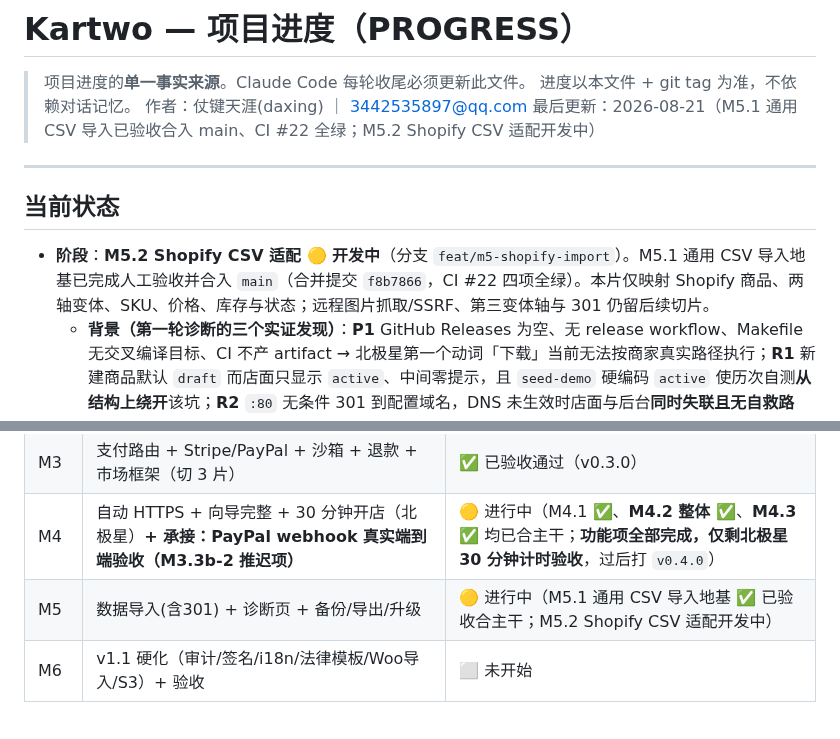
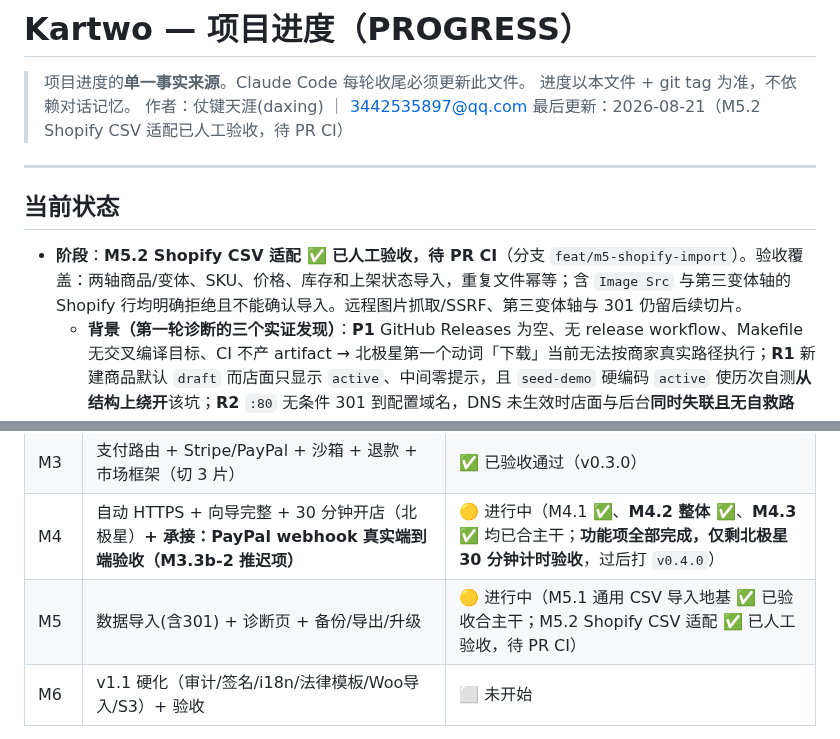
Before and after one commit to kartwo/kartwo, a Markdown page: PROGRESS.md, 2 parts joined by grey strips. Drawn GitHub-style.

Commit message:
docs(progress): 记录 M5.2 人工验收通过

```diff
--- a/PROGRESS.md
+++ b/PROGRESS.md
@@ -3,12 +3,12 @@
 > 项目进度的**单一事实来源**。Claude Code 每轮收尾必须更新此文件。
 > 进度以本文件 + git tag 为准，不依赖对话记忆。
 > 作者：仗键天涯(daxing) ｜ 3442535897@qq.com
-> 最后更新：2026-08-21（M5.1 通用 CSV 导入已验收合入 main、CI #22 全绿；M5.2 Shopify CSV 适配开发中）
+> 最后更新：2026-08-21（M5.2 Shopify CSV 适配已人工验收，待 PR CI）
 
 ---
 
 ## 当前状态
-- **阶段**：**M5.2 Shopify CSV 适配 🟡 开发中**（分支 `feat/m5-shopify-import`）。M5.1 通用 CSV 导入地基已完成人工验收并合入 `main`（合并提交 `f8b7866`，CI #22 四项全绿）。本片仅映射 Shopify 商品、两轴变体、SKU、价格、库存与状态；远程图片抓取/SSRF、第三变体轴与 301 仍留后续切片。
+- **阶段**：**M5.2 Shopify CSV 适配 ✅ 已人工验收，待 PR CI**（分支 `feat/m5-shopify-import`）。验收覆盖：两轴商品/变体、SKU、价格、库存和上架状态导入，重复文件幂等；含 `Image Src` 与第三变体轴的 Shopify 行均明确拒绝且不能确认导入。远程图片抓取/SSRF、第三变体轴与 301 仍留后续切片。
   - **背景（第一轮诊断的三个实证发现）**：**P1** GitHub Releases 为空、无 release workflow、Makefile 无交叉编译目标、CI 不产 artifact → 北极星第一个动词「下载」当前无法按商家真实路径执行；**R1** 新建商品默认 `draft` 而店面只显示 `active`、中间零提示，且 `seed-demo` 硬编码 `active` 使历次自测**从结构上绕开**该坑；**R2** `:80` 无条件 301 到配置域名，DNS 未生效时店面与后台**同时失联且无自救路径**。
   - **本轮落地**：①`.github/workflows/release.yml`（push tag 触发、**现场构建前端再 embed**、四平台 + SHA256、流水线自检版本注入）+ `version` 子命令；②草稿态提示（编辑页随状态变化的 inline 说明 + 列表 chip 人话化与 `--warn` 着色，**不改默认值/后端/店面查询**）；③`httpsRedirect` 加 Host 判断 + 明文逃生路（`normalizeHost` 去端口/尾点/大小写，`ChallengeHandler` 加 app 参数，**不动 HostPolicy**）+ 11 个用例的回归单测。
   - **D8 已了结**：Admin session/CSRF 与店面购物车 cookie 均已改为按请求实际 TLS 判定，并经非回环 prod 明文真机实证通过。
@@ -49,7 +49,7 @@
 | M2 | 店面 + 购物车 + 下单（防超卖）+ SEO 基建（切 3 片） | ✅ 已验收通过（v0.2.0） |
 | M3 | 支付路由 + Stripe/PayPal + 沙箱 + 退款 + 市场框架（切 3 片） | ✅ 已验收通过（v0.3.0） |
 | M4 | 自动 HTTPS + 向导完整 + 30 分钟开店（北极星）**+ 承接：PayPal webhook 真实端到端验收（M3.3b-2 推迟项）** | 🟡 进行中（M4.1 ✅、**M4.2 整体 ✅**、**M4.3 ✅** 均已合主干；**功能项全部完成，仅剩北极星 30 分钟计时验收**，过后打 `v0.4.0`） |
-| M5 | 数据导入(含301) + 诊断页 + 备份/导出/升级 | 🟡 进行中（M5.1 通用 CSV 导入地基 ✅ 已验收合主干；M5.2 Shopify CSV 适配开发中） |
+| M5 | 数据导入(含301) + 诊断页 + 备份/导出/升级 | 🟡 进行中（M5.1 通用 CSV 导入地基 ✅ 已验收合主干；M5.2 Shopify CSV 适配 ✅ 已人工验收，待 PR CI） |
 | M6 | v1.1 硬化（审计/签名/i18n/法律模板/Woo导入/S3）+ 验收 | ⬜ 未开始 |
 
 > 状态图例：⬜ 未开始 ｜ 🟡 进行中 ｜ ✅ 已验收通过
```
